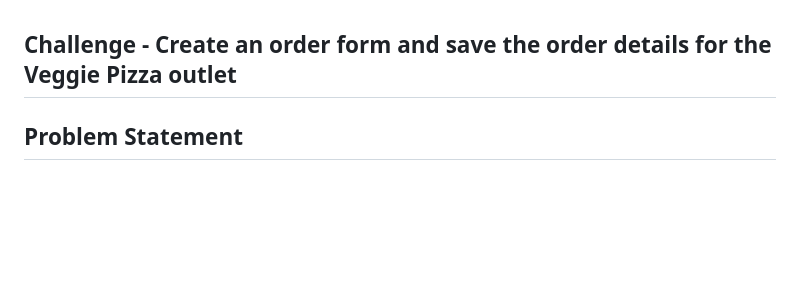
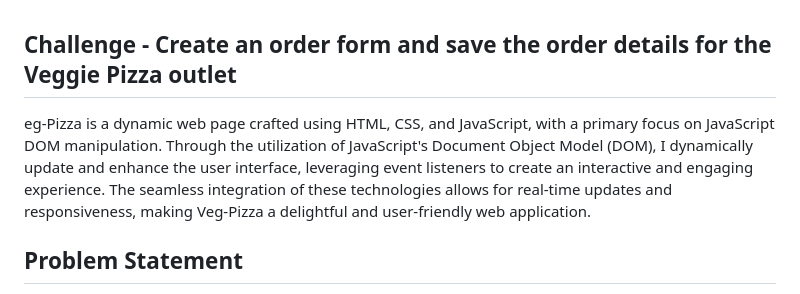
Before and after one commit to Arpit-Shrivastva/Veg-Pizza, a Markdown page: README.md, the part around the change. Drawn GitHub-style; blank space fills up the shorter version.

```diff
--- a/README.md
+++ b/README.md
@@ -1,4 +1,6 @@
 ## Challenge - Create an order form and save the order details for the Veggie Pizza outlet
+
+eg-Pizza is a dynamic web page crafted using HTML, CSS, and JavaScript, with a primary focus on JavaScript DOM manipulation. Through the utilization of JavaScript's Document Object Model (DOM), I dynamically update and enhance the user interface, leveraging event listeners to create an interactive and engaging experience. The seamless integration of these technologies allows for real-time updates and responsiveness, making Veg-Pizza a delightful and user-friendly web application.
 
 ## Problem Statement
 
```
